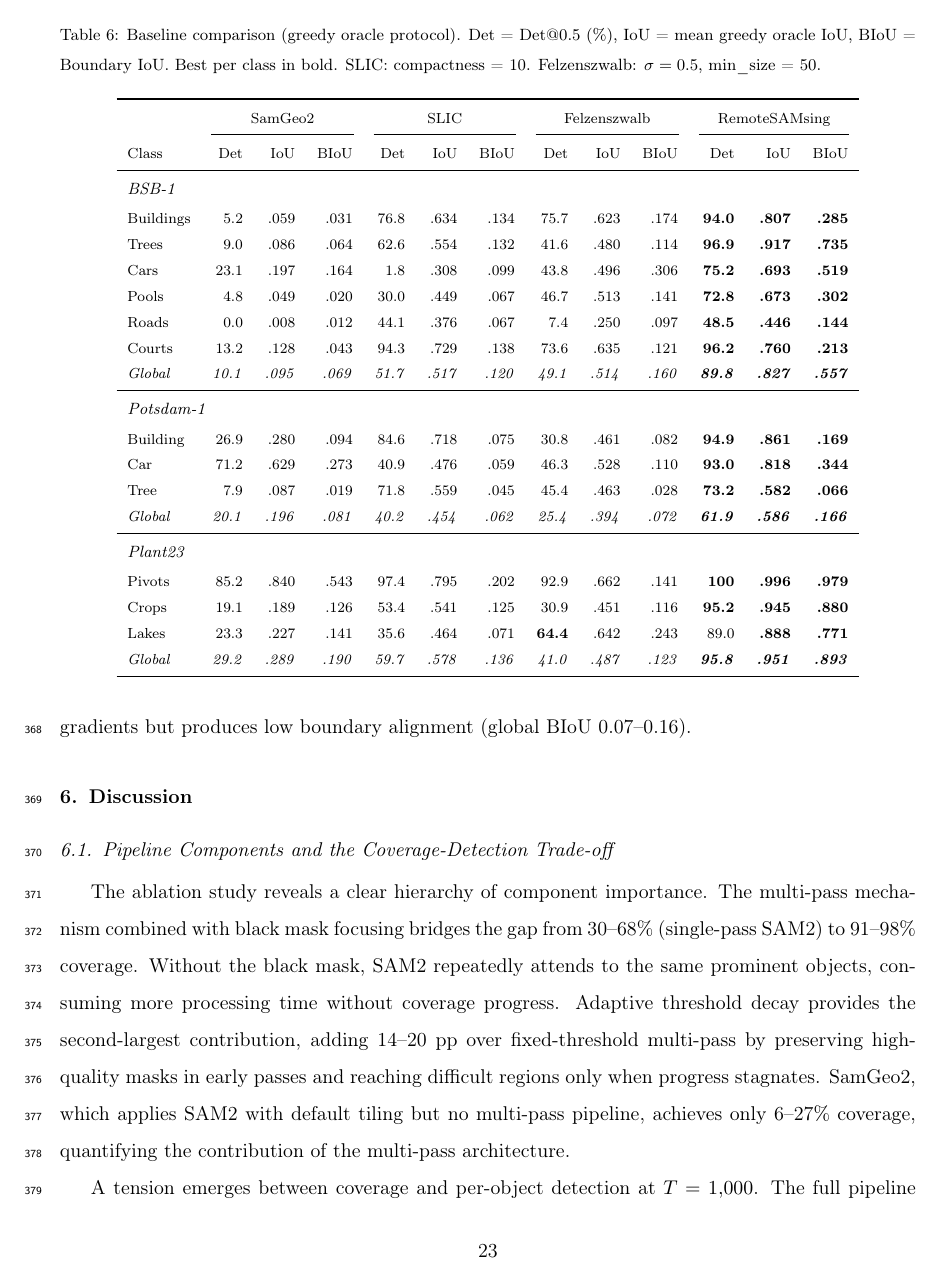
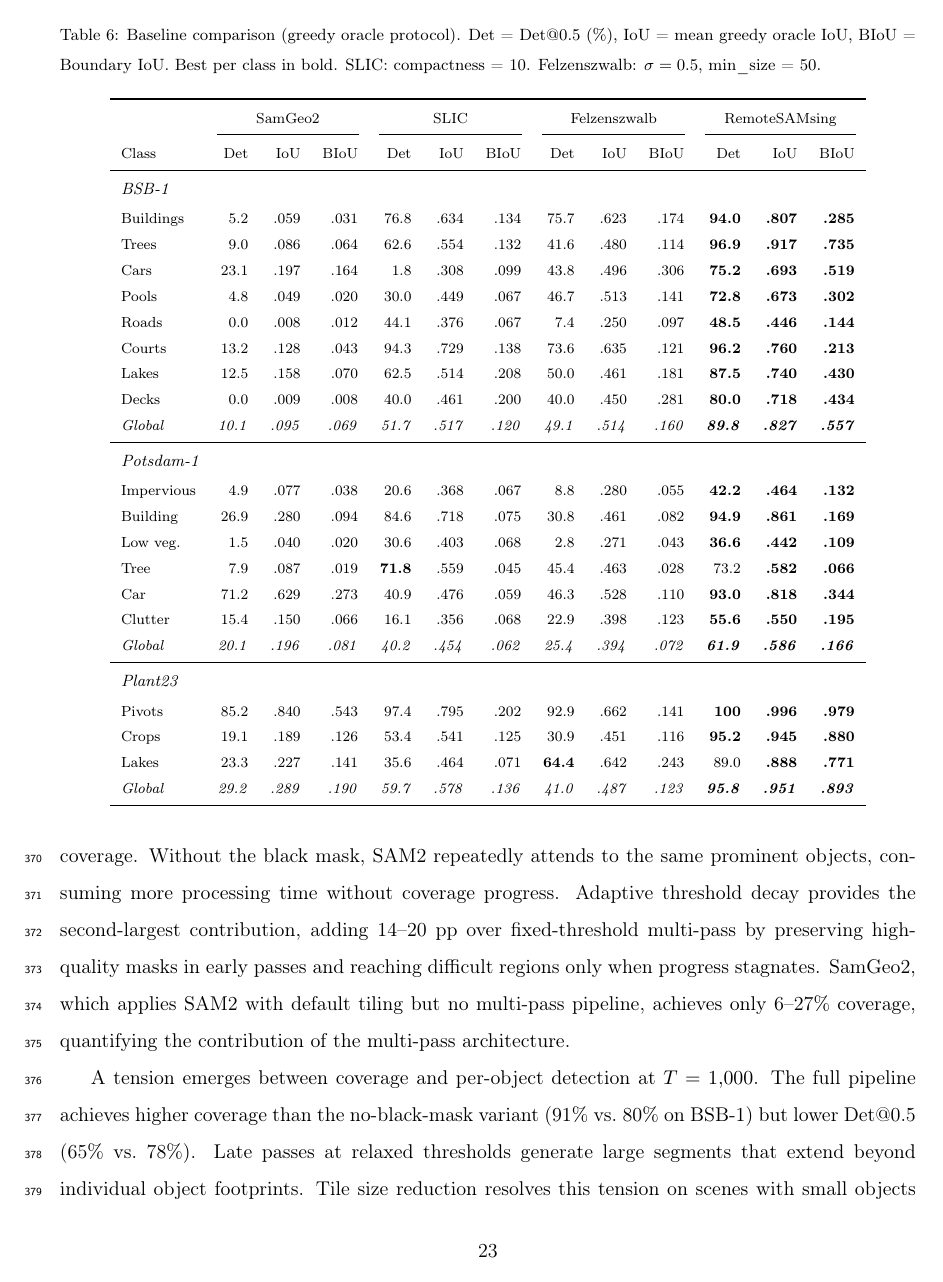
Before and after one commit to osmarluiz/sam-mosaic, a LaTeX paper (main.tex): page 23 of 31. Compiled offline with pdfLaTeX.

Commit message:
Fix consistency: numbers, missing classes, stale text
- Fix stale mDet reference in §5.1, update to Det@0.5
- Fix incorrect timing claim for black mask (DG times differ)
- Fix BIoU multiplier: 3-7x → 2-7x (Potsdam is 2.7x)
- Add missing Potsdam-1 classes to Table 6 (Impervious, Low veg, Clutter)
- Add missing BSB-1 classes to Table 6 (Lakes, Decks)
- Fix padding ablation: 3 variants → 2 (padding evaluated in merge section)

Co-Authored-By: Claude Opus 4.6 (1M context) <noreply@anthropic.com>

```diff
--- a/main.tex
+++ b/main.tex
@@ -504,12 +504,17 @@ Cars      & 23.1 & .197 & .164 &  1.8 & .308 & .099 & 43.8 & .496 & .306 & \text
 Pools     &  4.8 & .049 & .020 & 30.0 & .449 & .067 & 46.7 & .513 & .141 & \textbf{72.8} & \textbf{.673} & \textbf{.302} \\
 Roads     &  0.0 & .008 & .012 & 44.1 & .376 & .067 &  7.4 & .250 & .097 & \textbf{48.5} & \textbf{.446} & \textbf{.144} \\
 Courts    & 13.2 & .128 & .043 & 94.3 & .729 & .138 & 73.6 & .635 & .121 & \textbf{96.2} & \textbf{.760} & \textbf{.213} \\
+Lakes     & 12.5 & .158 & .070 & 62.5 & .514 & .208 & 50.0 & .461 & .181 & \textbf{87.5} & \textbf{.740} & \textbf{.430} \\
+Decks     &  0.0 & .009 & .008 & 40.0 & .461 & .200 & 40.0 & .450 & .281 & \textbf{80.0} & \textbf{.718} & \textbf{.434} \\
 \textit{Global} & \textit{10.1} & \textit{.095} & \textit{.069} & \textit{51.7} & \textit{.517} & \textit{.120} & \textit{49.1} & \textit{.514} & \textit{.160} & \textit{\textbf{89.8}} & \textit{\textbf{.827}} & \textit{\textbf{.557}} \\
 \midrule
 \multicolumn{13}{l}{\footnotesize\textit{Potsdam-1}} \\[2pt]
+Impervious&  4.9 & .077 & .038 & 20.6 & .368 & .067 &  8.8 & .280 & .055 & \textbf{42.2} & \textbf{.464} & \textbf{.132} \\
 Building  & 26.9 & .280 & .094 & 84.6 & .718 & .075 & 30.8 & .461 & .082 & \textbf{94.9} & \textbf{.861} & \textbf{.169} \\
+Low veg.  &  1.5 & .040 & .020 & 30.6 & .403 & .068 &  2.8 & .271 & .043 & \textbf{36.6} & \textbf{.442} & \textbf{.109} \\
+Tree      &  7.9 & .087 & .019 & \textbf{71.8} & .559 & .045 & 45.4 & .463 & .028 & 73.2 & \textbf{.582} & \textbf{.066} \\
 Car       & 71.2 & .629 & .273 & 40.9 & .476 & .059 & 46.3 & .528 & .110 & \textbf{93.0} & \textbf{.818} & \textbf{.344} \\
-Tree      &  7.9 & .087 & .019 & 71.8 & .559 & .045 & 45.4 & .463 & .028 & \textbf{73.2} & \textbf{.582} & \textbf{.066} \\
+Clutter   & 15.4 & .150 & .066 & 16.1 & .356 & .068 & 22.9 & .398 & .123 & \textbf{55.6} & \textbf{.550} & \textbf{.195} \\
 \textit{Global} & \textit{20.1} & \textit{.196} & \textit{.081} & \textit{40.2} & \textit{.454} & \textit{.062} & \textit{25.4} & \textit{.394} & \textit{.072} & \textit{\textbf{61.9}} & \textit{\textbf{.586}} & \textit{\textbf{.166}} \\
 \midrule
 \multicolumn{13}{l}{\footnotesize\textit{Plant23}} \\[2pt]
```
Also changed, not shown: main.tex (10 more changed lines).
